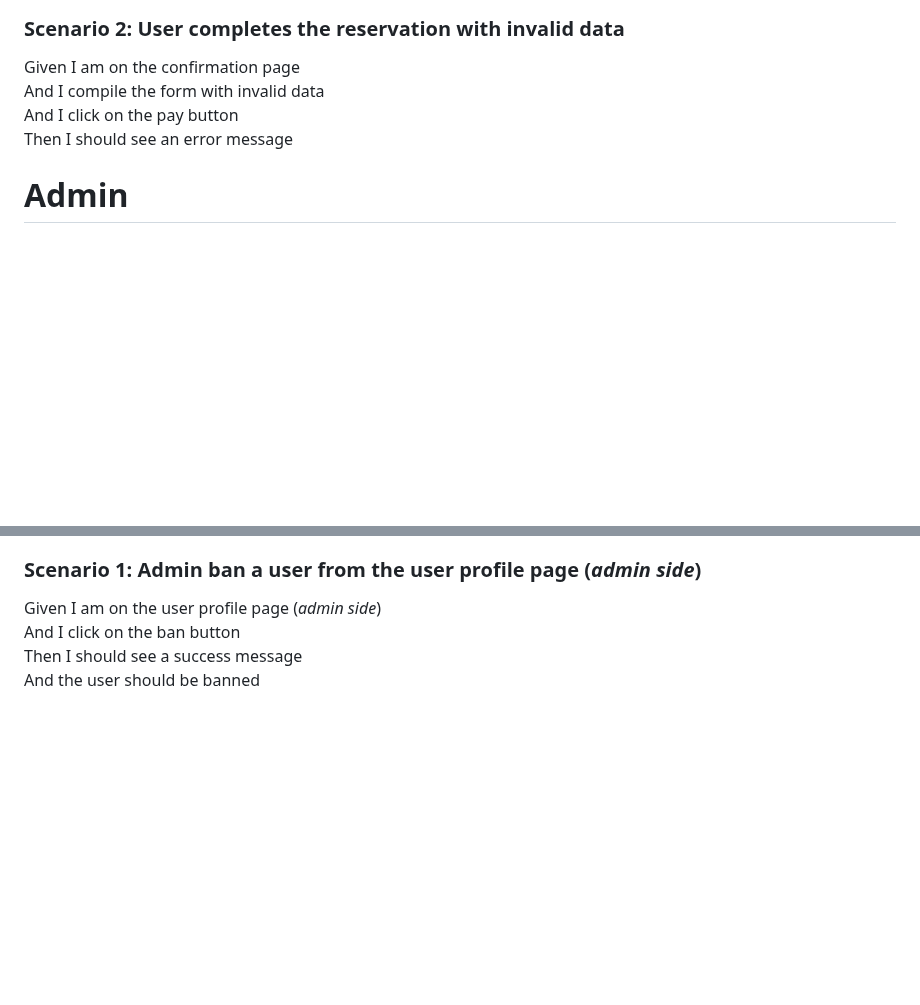
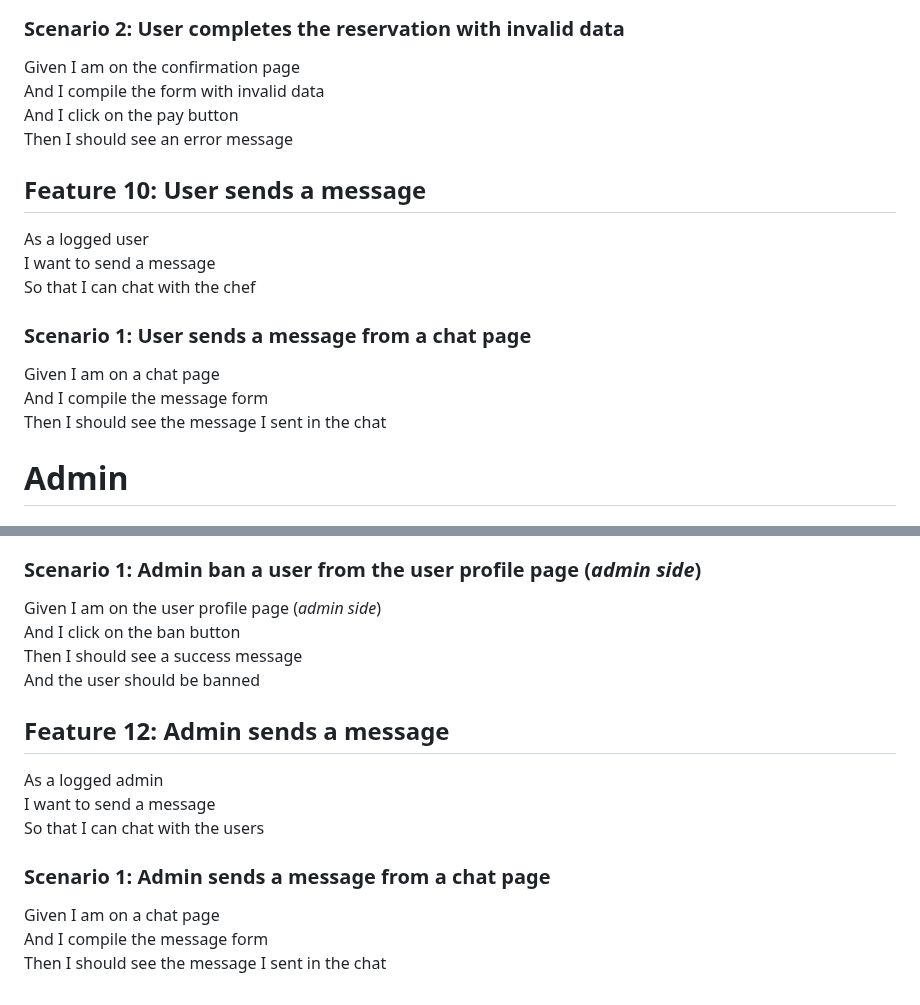
Before and after one commit to tommideso/Progetto_LabASSI, a Markdown page: user-stories.md, 2 parts joined by grey strips. GitHub-like rendering; blank space fills up the shorter version.

Commit message:
docs: user stories
Co-Authored-By: AndreLanza1 <165406741+AndreLanza1@users.noreply.github.com>
Co-Authored-By: Elisa1011 <144530560+Elisa1011@users.noreply.github.com>
Co-Authored-By: layard <114928369+layard32@users.noreply.github.com>
Co-Authored-By: tommideso <58049345+tommideso@users.noreply.github.com>

```diff
--- a/user-stories.md
+++ b/user-stories.md
@@ -888,6 +888,18 @@ And I compile the form with invalid data
 And I click on the pay button
 Then I should see an error message
 
+## Feature 10: User sends a message
+
+As a logged user
+I want to send a message
+So that I can chat with the chef
+
+### Scenario 1: User sends a message from a chat page
+
+Given I am on a chat page
+And I compile the message form
+Then I should see the message I sent in the chat
+
 # Admin
 
 ## Feature 1: Chef search and select
@@ -1100,3 +1112,15 @@ Given I am on the user profile page (_admin side_)
 And I click on the ban button
 Then I should see a success message
 And the user should be banned
+
+## Feature 12: Admin sends a message
+
+As a logged admin
+I want to send a message
+So that I can chat with the users
+
+### Scenario 1: Admin sends a message from a chat page
+
+Given I am on a chat page
+And I compile the message form
+Then I should see the message I sent in the chat
```
Also changed, not shown: readme.md (+1 -2 lines).
